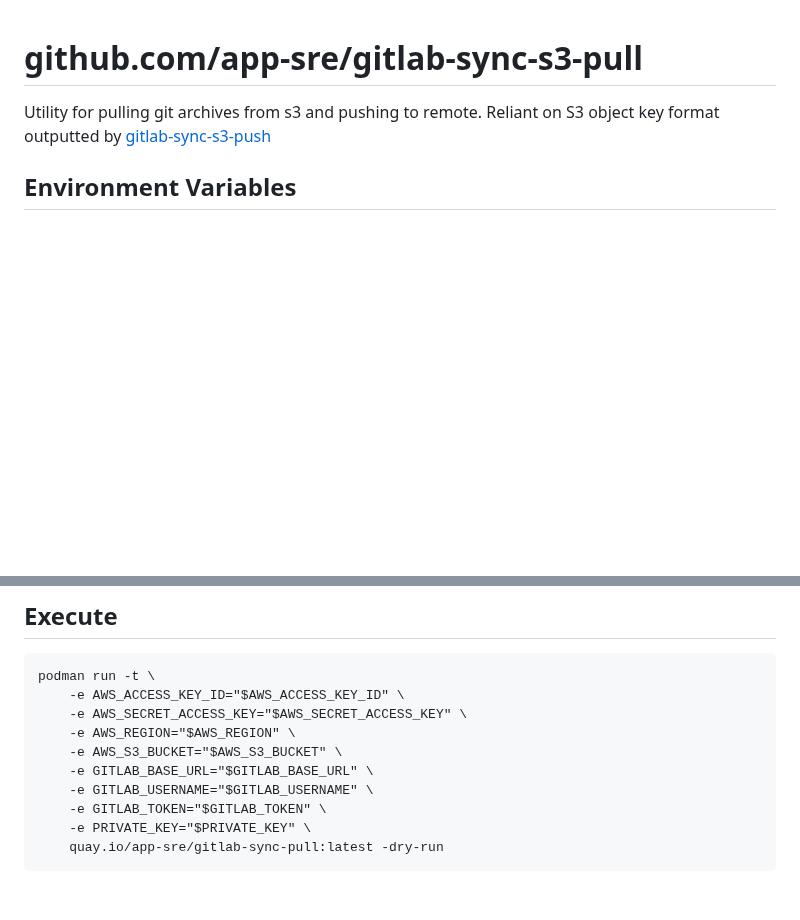
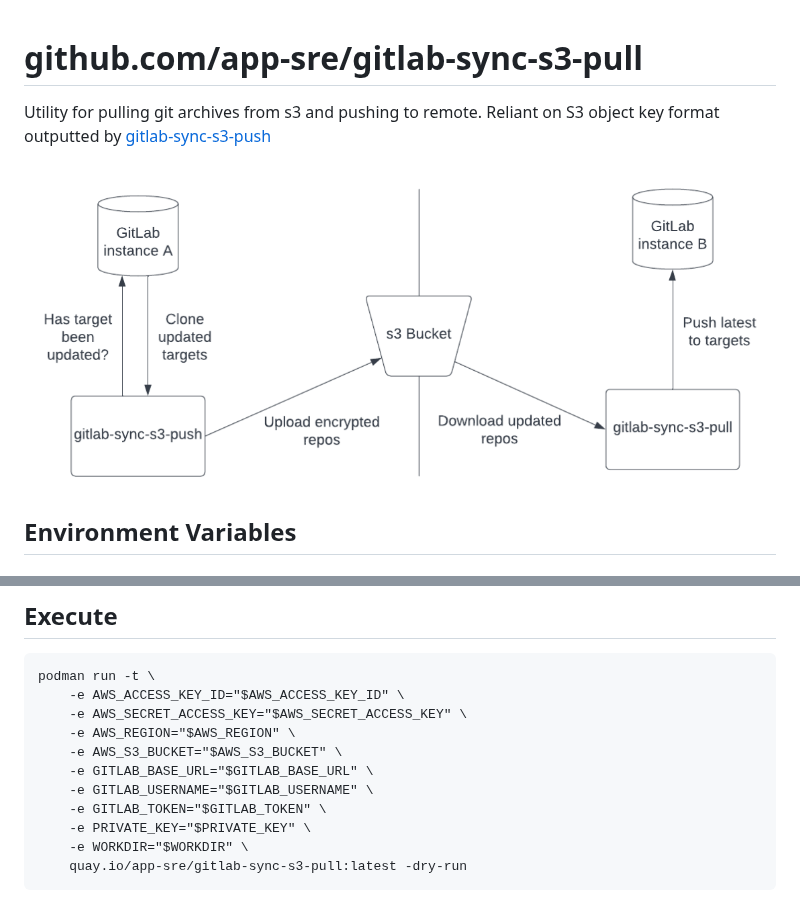
Before and after one commit to app-sre/git-partition-sync-consumer, a Markdown page: README.md, 2 parts joined by grey strips. GitHub-like rendering; pictures changed too: gitsync-diagram.png (added); blank space fills up the shorter version.

Commit message:
improve presentation

````diff
--- a/README.md
+++ b/README.md
@@ -1,5 +1,7 @@
 # github.com/app-sre/gitlab-sync-s3-pull
 Utility for pulling git archives from s3 and pushing to remote. Reliant on S3 object key format outputted by [gitlab-sync-s3-push](https://github.com/dwelch0/gitlab-sync-s3-push)
+
+![gitlab-sync-diagram](gitsync-diagram.png)
 
 ## Environment Variables
 
@@ -28,5 +30,6 @@ podman run -t \
     -e GITLAB_USERNAME="$GITLAB_USERNAME" \
     -e GITLAB_TOKEN="$GITLAB_TOKEN" \
     -e PRIVATE_KEY="$PRIVATE_KEY" \
-    quay.io/app-sre/gitlab-sync-pull:latest -dry-run
+    -e WORKDIR="$WORKDIR" \
+    quay.io/app-sre/gitlab-sync-s3-pull:latest -dry-run
 ```
````
Also changed, not shown: 3 other files.
